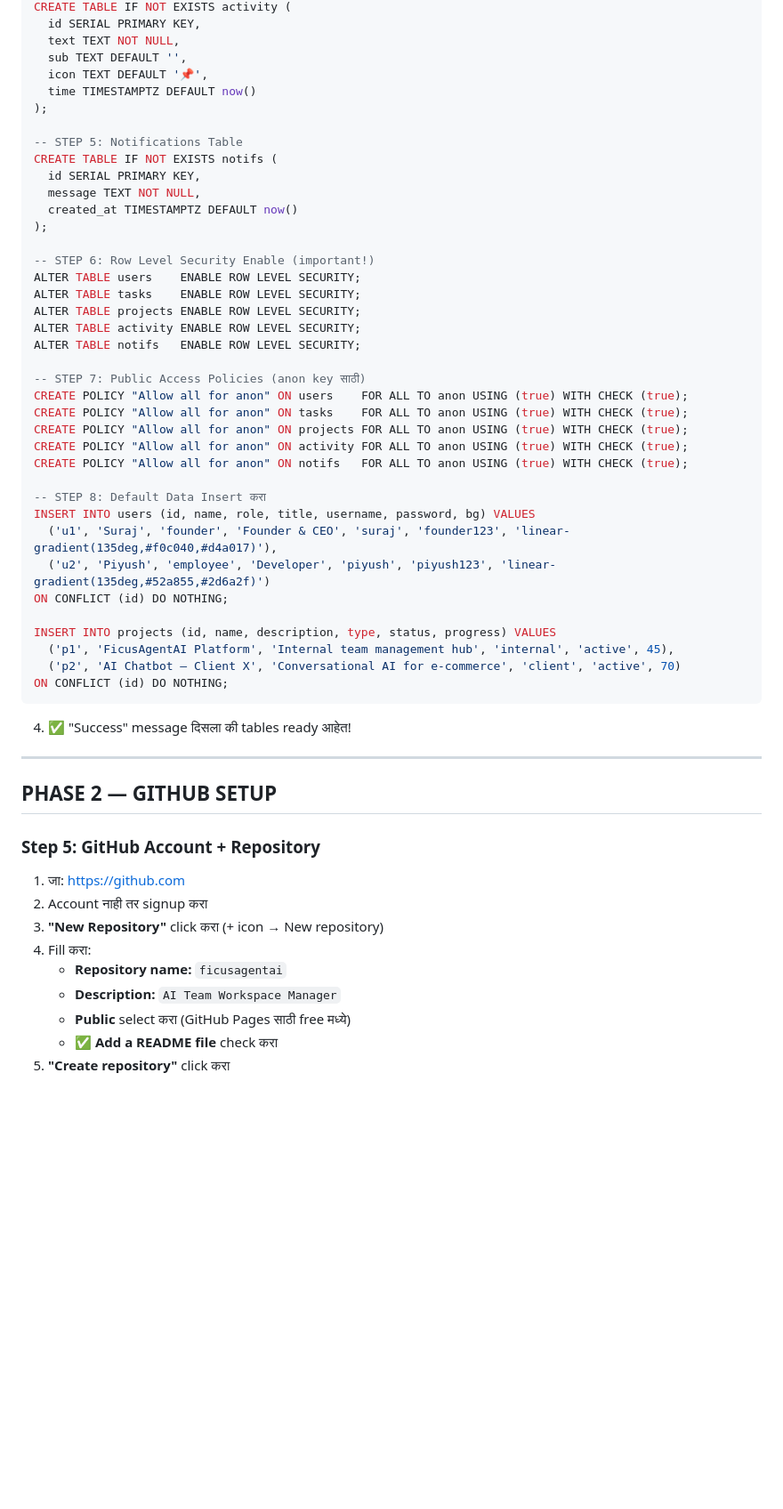
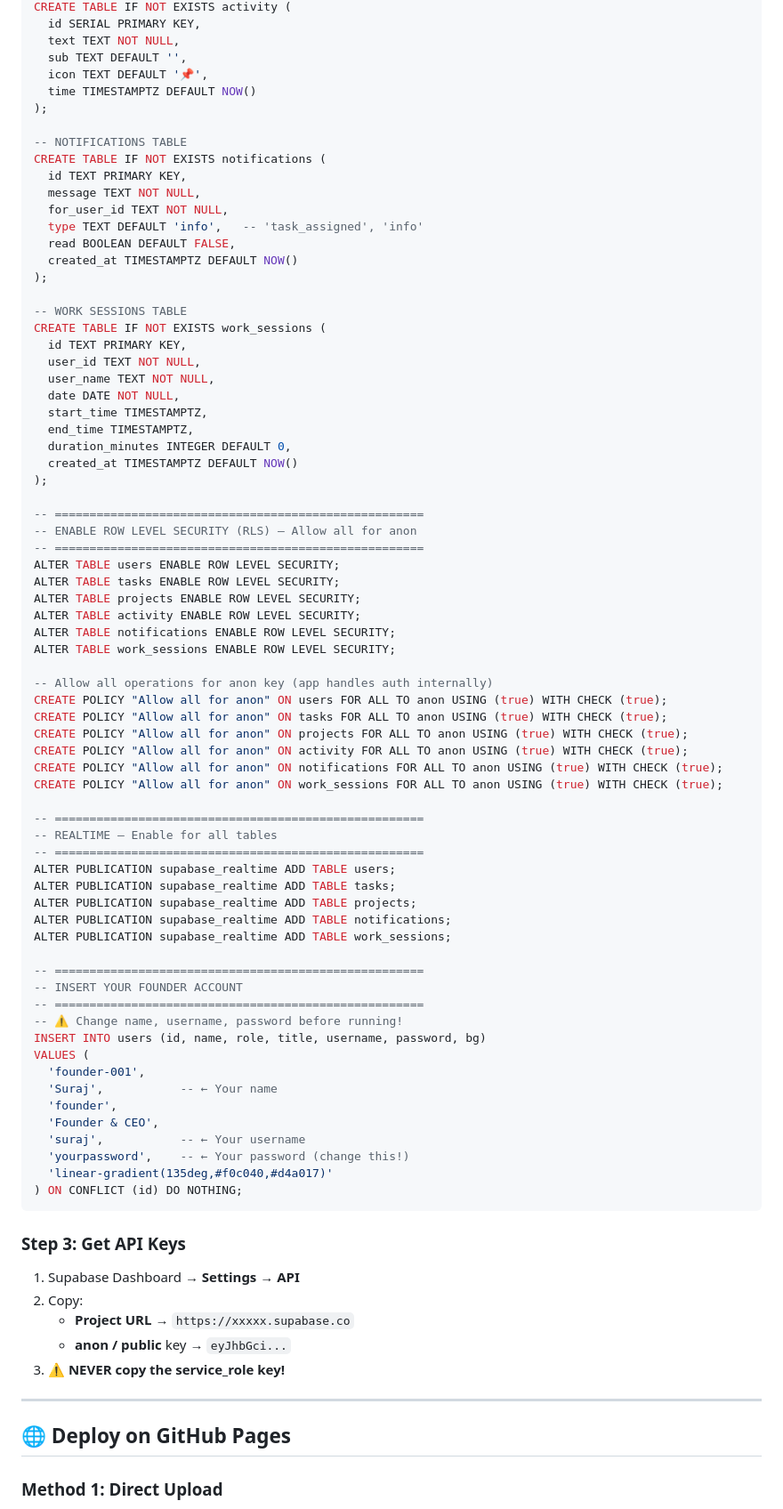
Before and after one commit to ficusagentai-blip/ficusagentai, a Markdown page: DEPLOYMENT_GUIDE.md, the part around one of its changes. Shown at 89% size. Rendered like a GitHub page; blank space fills up the shorter version.

````diff
--- a/DEPLOYMENT_GUIDE.md
+++ b/DEPLOYMENT_GUIDE.md
@@ -76,56 +88,85 @@ CREATE TABLE IF NOT EXISTS activity (
   text TEXT NOT NULL,
   sub TEXT DEFAULT '',
   icon TEXT DEFAULT '📌',
-  time TIMESTAMPTZ DEFAULT now()
+  time TIMESTAMPTZ DEFAULT NOW()
 );
 
--- STEP 5: Notifications Table
-CREATE TABLE IF NOT EXISTS notifs (
-  id SERIAL PRIMARY KEY,
+-- NOTIFICATIONS TABLE
+CREATE TABLE IF NOT EXISTS notifications (
+  id TEXT PRIMARY KEY,
   message TEXT NOT NULL,
-  created_at TIMESTAMPTZ DEFAULT now()
+  for_user_id TEXT NOT NULL,
+  type TEXT DEFAULT 'info',   -- 'task_assigned', 'info'
+  read BOOLEAN DEFAULT FALSE,
+  created_at TIMESTAMPTZ DEFAULT NOW()
 );
 
--- STEP 6: Row Level Security Enable (important!)
-ALTER TABLE users    ENABLE ROW LEVEL SECURITY;
-ALTER TABLE tasks    ENABLE ROW LEVEL SECURITY;
+-- WORK SESSIONS TABLE
+CREATE TABLE IF NOT EXISTS work_sessions (
+  id TEXT PRIMARY KEY,
+  user_id TEXT NOT NULL,
+  user_name TEXT NOT NULL,
+  date DATE NOT NULL,
+  start_time TIMESTAMPTZ,
+  end_time TIMESTAMPTZ,
+  duration_minutes INTEGER DEFAULT 0,
+  created_at TIMESTAMPTZ DEFAULT NOW()
+);
+
+-- =====================================================
+-- ENABLE ROW LEVEL SECURITY (RLS) — Allow all for anon
+-- =====================================================
+ALTER TABLE users ENABLE ROW LEVEL SECURITY;
+ALTER TABLE tasks ENABLE ROW LEVEL SECURITY;
 ALTER TABLE projects ENABLE ROW LEVEL SECURITY;
 ALTER TABLE activity ENABLE ROW LEVEL SECURITY;
-ALTER TABLE notifs   ENABLE ROW LEVEL SECURITY;
+ALTER TABLE notifications ENABLE ROW LEVEL SECURITY;
+ALTER TABLE work_sessions ENABLE ROW LEVEL SECURITY;
 
--- STEP 7: Public Access Policies (anon key साठी)
-CREATE POLICY "Allow all for anon" ON users    FOR ALL TO anon USING (true) WITH CHECK (true);
-CREATE POLICY "Allow all for anon" ON tasks    FOR ALL TO anon USING (true) WITH CHECK (true);
+-- Allow all operations for anon key (app handles auth internally)
+CREATE POLICY "Allow all for anon" ON users FOR ALL TO anon USING (true) WITH CHECK (true);
+CREATE POLICY "Allow all for anon" ON tasks FOR ALL TO anon USING (true) WITH CHECK (true);
 CREATE POLICY "Allow all for anon" ON projects FOR ALL TO anon USING (true) WITH CHECK (true);
 CREATE POLICY "Allow all for anon" ON activity FOR ALL TO anon USING (true) WITH CHECK (true);
-CREATE POLICY "Allow all for anon" ON notifs   FOR ALL TO anon USING (true) WITH CHECK (true);
+CREATE POLICY "Allow all for anon" ON notifications FOR ALL TO anon USING (true) WITH CHECK (true);
+CREATE POLICY "Allow all for anon" ON work_sessions FOR ALL TO anon USING (true) WITH CHECK (true);
 
--- STEP 8: Default Data Insert करा
-INSERT INTO users (id, name, role, title, username, password, bg) VALUES
-  ('u1', 'Suraj', 'founder', 'Founder & CEO', 'suraj', 'founder123', 'linear-gradient(135deg,#f0c040,#d4a017)'),
-  ('u2', 'Piyush', 'employee', 'Developer', 'piyush', 'piyush123', 'linear-gradient(135deg,#52a855,#2d6a2f)')
-ON CONFLICT (id) DO NOTHING;
+-- =====================================================
+-- REALTIME — Enable for all tables
+-- =====================================================
+ALTER PUBLICATION supabase_realtime ADD TABLE users;
+ALTER PUBLICATION supabase_realtime ADD TABLE tasks;
+ALTER PUBLICATION supabase_realtime ADD TABLE projects;
+ALTER PUBLICATION supabase_realtime ADD TABLE notifications;
+ALTER PUBLICATION supabase_realtime ADD TABLE work_sessions;
 
-INSERT INTO projects (id, name, description, type, status, progress) VALUES
-  ('p1', 'FicusAgentAI Platform', 'Internal team management hub', 'internal', 'active', 45),
-  ('p2', 'AI Chatbot — Client X', 'Conversational AI for e-commerce', 'client', 'active', 70)
-ON CONFLICT (id) DO NOTHING;
+-- =====================================================
+-- INSERT YOUR FOUNDER ACCOUNT
+-- =====================================================
+-- ⚠️ Change name, username, password before running!
+INSERT INTO users (id, name, role, title, username, password, bg)
+VALUES (
+  'founder-001',
+  'Suraj',           -- ← Your name
+  'founder',
+  'Founder & CEO',
+  'suraj',           -- ← Your username
+  'yourpassword',    -- ← Your password (change this!)
+  'linear-gradient(135deg,#f0c040,#d4a017)'
+) ON CONFLICT (id) DO NOTHING;
 ```
 
-4. ✅ "Success" message दिसला की tables ready आहेत!
+### Step 3: Get API Keys
+
+1. Supabase Dashboard → **Settings** → **API**
+2. Copy:
+   - **Project URL** → `https://xxxxx.supabase.co`
+   - **anon / public** key → `eyJhbGci...`
+3. ⚠️ **NEVER copy the service_role key!**
 
 ---
 
-## PHASE 2 — GITHUB SETUP
+## 🌐 Deploy on GitHub Pages
 
-### Step 5: GitHub Account + Repository
-1. जा: https://github.com
-2. Account नाही तर signup करा
-3. **"New Repository"** click करा (+ icon → New repository)
-4. Fill करा:
-   - **Repository name:** `ficusagentai`
-   - **Description:** `AI Team Workspace Manager`
-   - **Public** select करा (GitHub Pages साठी free मध्ये)
-   - ✅ **Add a README file** check करा
-5. **"Create repository"** click करा
+### Method 1: Direct Upload
 
````
Also changed, not shown: other parts of DEPLOYMENT_GUIDE.md (+161 -68 lines).
